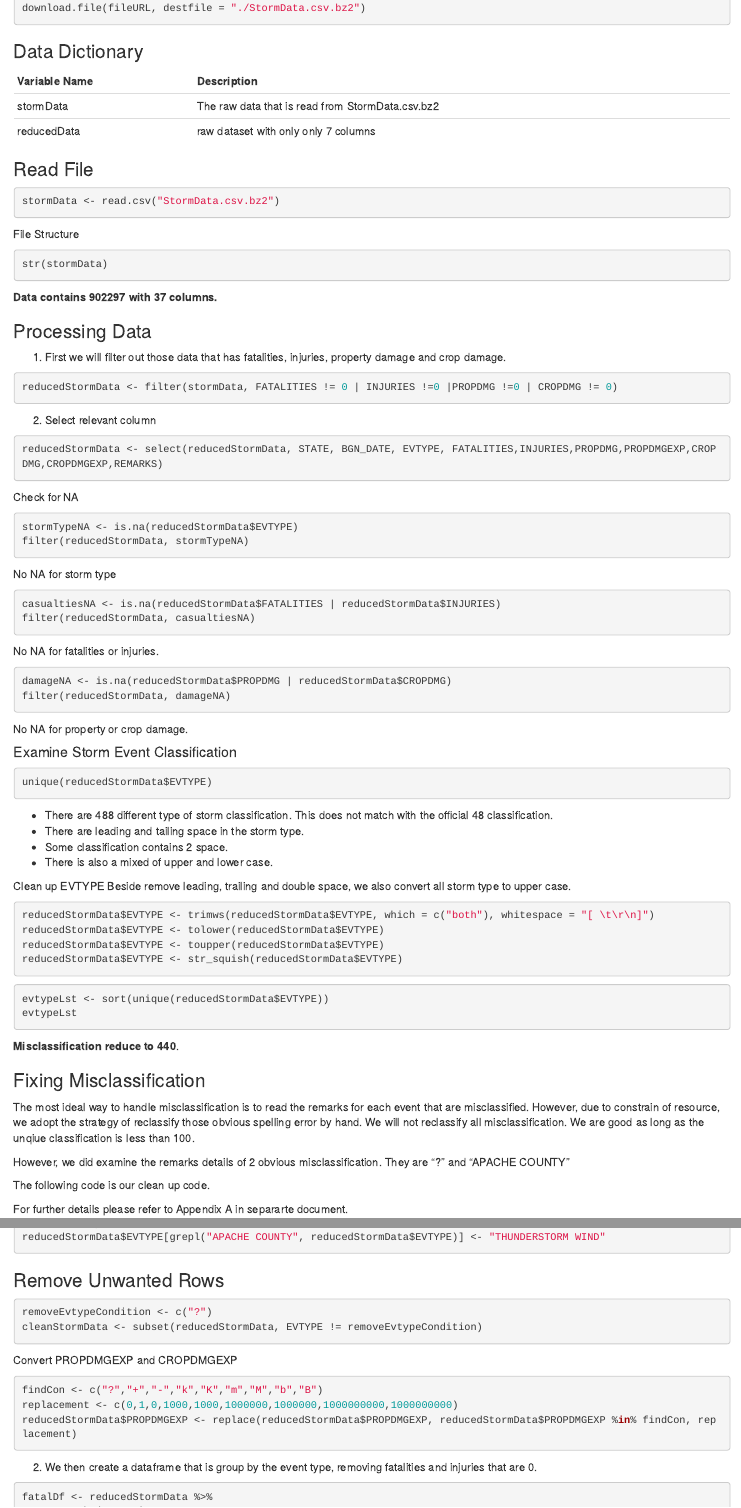
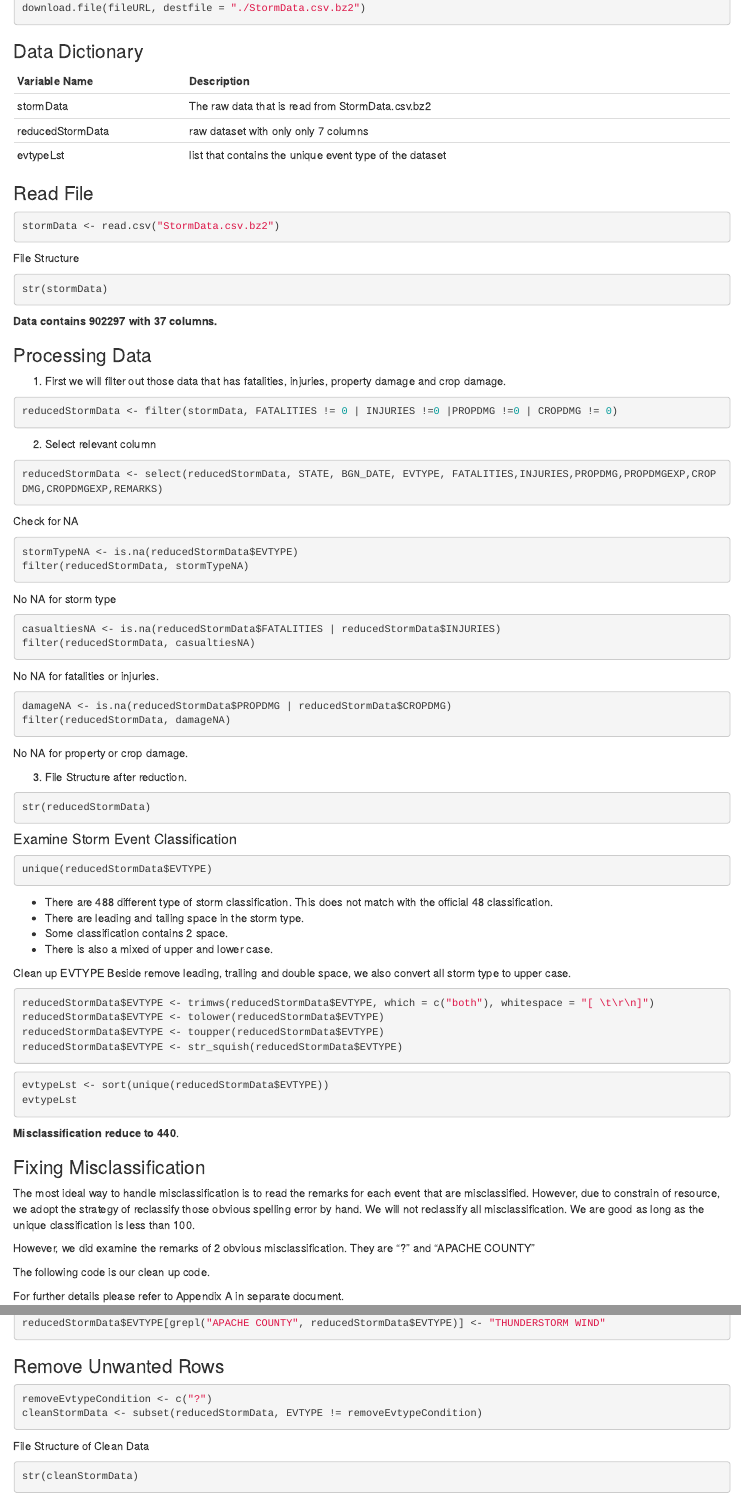
Before and after one commit to mlnotes2718/RepResearchFinalProject, an R Markdown document (ReproducibleResearchProjectFin.Rmd): the page in a window 1100 px wide, from 810 px down, and a second part further down, joined at a grey line. Rendered offline with R 4.5, knitr and Pandoc, with nearby package versions; the code is not run, so its results and figures are left out.

Commit message:
update 4 Mar 1127

````diff
--- a/ReproducibleResearchProjectFin.Rmd
+++ b/ReproducibleResearchProjectFin.Rmd
@@ -32,34 +33,35 @@ library(reshape2)
 
 Data Source: [U.S. National Oceanic and Atmospheric Administration (NOAA) - Storm Data](https://d396qusza40orc.cloudfront.net/repdata%2Fdata%2FStormData.csv.bz2)
 
-URL: https://d396qusza40orc.cloudfront.net/repdata%2Fdata%2FStormData.csv.bz2
+URL: <https://d396qusza40orc.cloudfront.net/repdata%2Fdata%2FStormData.csv.bz2>
 
-Documentation of Data Source:
-[National Weather Service Storm Data Documentation](https://d396qusza40orc.cloudfront.net/repdata%2Fpeer2_doc%2Fpd01016005curr.pdf)
+Documentation of Data Source: [National Weather Service Storm Data Documentation](https://d396qusza40orc.cloudfront.net/repdata%2Fpeer2_doc%2Fpd01016005curr.pdf)
 
 [National Climatic Data Center Storm Events FAQ](https://d396qusza40orc.cloudfront.net/repdata%2Fpeer2_doc%2FNCDC%20Storm%20Events-FAQ%20Page.pdf)
 
+### Download Data File
 
-
-### Download Data File
 ```{r, cache = TRUE}
 fileURL <- "https://d396qusza40orc.cloudfront.net/repdata%2Fdata%2FStormData.csv.bz2"
 download.file(fileURL, destfile = "./StormData.csv.bz2")
 ```
 
 ### Data Dictionary
-|Variable Name | Description |
-|---|---|
-|stormData | The raw data that is read from StormData.csv.bz2|
-|reducedData | raw dataset with only only 7 columns |
 
+| Variable Name    | Description                                             |
+|------------------|---------------------------------------------------------|
+| stormData        | The raw data that is read from StormData.csv.bz2        |
+| reducedStormData | raw dataset with only only 7 columns                    |
+| evtypeLst        | list that contains the unique event type of the dataset |
 
 ### Read File
+
 ```{r, cache=TRUE}
 stormData <- read.csv("StormData.csv.bz2")
 ```
 
 File Structure
+
 ```{r}
 str(stormData)
 ```
@@ -96,20 +102,28 @@ No NA for fatalities or injuries.
 damageNA <- is.na(reducedStormData$PROPDMG | reducedStormData$CROPDMG)
 filter(reducedStormData, damageNA)
 ```
+
 No NA for property or crop damage.
 
+3.  File Structure after reduction.
+
+```{r}
+str(reducedStormData)
+```
+
 #### Examine Storm Event Classification
+
 ```{r}
 unique(reducedStormData$EVTYPE)
 ```
 
-- There are 488 different type of storm classification. This does not match with the official 48 classification.
-- There are leading and tailing space in the storm type.
-- Some classification contains 2 space.
-- There is also a mixed of upper and lower case.
+-   There are 488 different type of storm classification. This does not match with the official 48 classification.
+-   There are leading and tailing space in the storm type.
+-   Some classification contains 2 space.
+-   There is also a mixed of upper and lower case.
 
-Clean up EVTYPE
-Beside remove leading, trailing and double space, we also convert all storm type to upper case.
+Clean up EVTYPE Beside remove leading, trailing and double space, we also convert all storm type to upper case.
+
 ```{r}
 reducedStormData$EVTYPE <- trimws(reducedStormData$EVTYPE, which = c("both"), whitespace = "[ \t\r\n]")
 reducedStormData$EVTYPE <- tolower(reducedStormData$EVTYPE)
@@ -117,21 +131,23 @@ reducedStormData$EVTYPE <- toupper(reducedStormData$EVTYPE)
 reducedStormData$EVTYPE <- str_squish(reducedStormData$EVTYPE)
 ```
 
-
 ```{r}
 evtypeLst <- sort(unique(reducedStormData$EVTYPE))
 evtypeLst
 ```
+
 **Misclassification reduce to 440**.
 
 ### Fixing Misclassification
-The most ideal way to handle misclassification is to read the remarks for each event that are misclassified. However, due to constrain of resource, we adopt the strategy of reclassify those obvious spelling error by hand. We will not reclassify all misclassification. We are good as long as the unqiue classification is less than 100.
 
-However, we did examine the remarks details of 2 obvious misclassification. They are "?" and "APACHE COUNTY"
+The most ideal way to handle misclassification is to read the remarks for each event that are misclassified. However, due to constrain of resource, we adopt the strategy of reclassify those obvious spelling error by hand. We will not reclassify all misclassification. We are good as long as the unique classification is less than 100.
+
+However, we did examine the remarks of 2 obvious misclassification. They are "?" and "APACHE COUNTY"
 
 The following code is our clean up code.
 
-For further details please refer to Appendix A in separarte document.
+For further details please refer to Appendix A in separate document.
+
 ```{r}
 # Start Obvious Classification
 reducedStormData$EVTYPE[grepl("ASTRONOMICAL HIGH TIDE", reducedStormData$EVTYPE)] <- "ASTRONOMICAL LOW TIDE"
@@ -334,18 +348,24 @@ removeEvtypeCondition <- c("?")
 cleanStormData <- subset(reducedStormData, EVTYPE != removeEvtypeCondition)
 ```
 
+File Structure of Clean Data
 
+```{r}
+str(cleanStormData)
+```
 
-
+**We have a total of 254632 rows and 10 columns.**
 
 Convert PROPDMGEXP and CROPDMGEXP
+
 ```{r}
 findCon <- c("?","+","-","k","K","m","M","b","B")
 replacement <- c(0,1,0,1000,1000,1000000,1000000,1000000000,1000000000)
 reducedStormData$PROPDMGEXP <- replace(reducedStormData$PROPDMGEXP, reducedStormData$PROPDMGEXP %in% findCon, replacement)
 ```
 
-2. We then create a dataframe that is group by the event type, removing fatalities and injuries that are 0.
+2.  We then create a data frame that is group by the event type, removing fatalities and injuries that are 0.
+
 ```{r}
 fatalDf <- reducedStormData %>%
     group_by(EVTYPE) %>%
````
Also changed, not shown: ReproducibleResearchProjectFin.Rmd (31 more changed lines).
